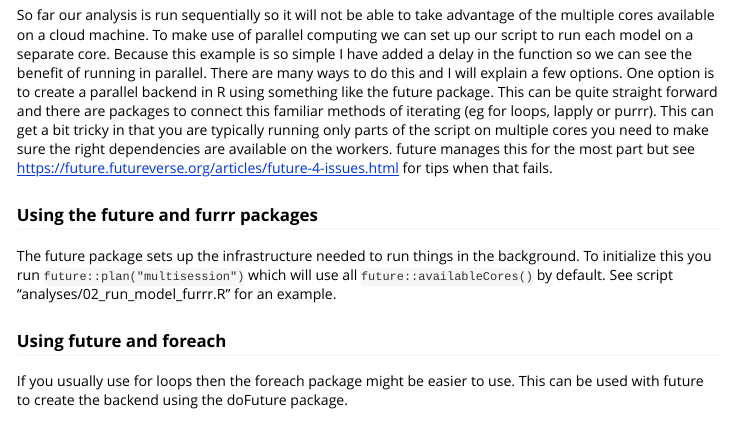
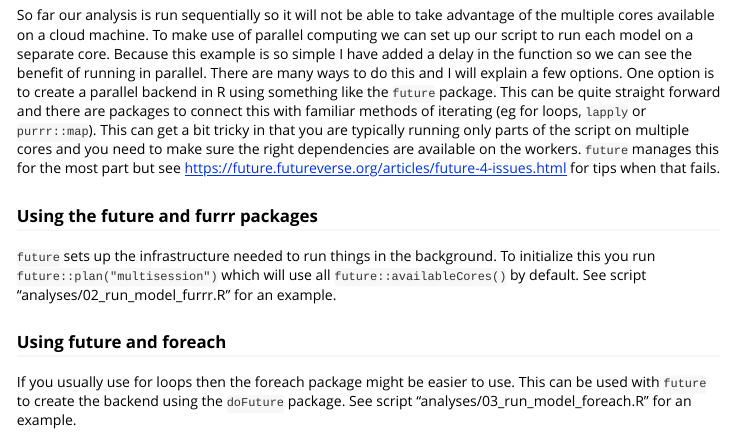
Before and after one commit to LandSciTech/cloudDemo, an R Markdown document (vignettes/parallelization.Rmd): the page in a window 1100 px wide, from 170 px down. Rendered offline with R 4.5, knitr and Pandoc, with nearby package versions.

Commit message:
WIP example of parallelization over multiple tasks

```diff
--- a/vignettes/parallelization.Rmd
+++ b/vignettes/parallelization.Rmd
@@ -15,12 +15,12 @@ knitr::opts_chunk$set(collapse = TRUE,
 This tutorial explains different methods for using the cloud to run an analysis in parallel.
 
 ## Running the analysis in parallel
-So far our analysis is run sequentially so it will not be able to take advantage of the multiple cores available on a cloud machine. To make use of parallel computing we can set up our script to run each model on a separate core. Because this example is so simple I have added a delay in the function so we can see the benefit of running in parallel. There are many ways to do this and I will explain a few options. One option is to create a parallel backend in R using something like the future package. This can be quite straight forward and there are packages to connect this familiar methods of iterating (eg for loops, lapply or purrr). This can get a bit tricky in that you are typically running only parts of the script on multiple cores you need to make sure the right dependencies are available on the workers. future manages this for the most part but see https://future.futureverse.org/articles/future-4-issues.html for tips when that fails.
+So far our analysis is run sequentially so it will not be able to take advantage of the multiple cores available on a cloud machine. To make use of parallel computing we can set up our script to run each model on a separate core. Because this example is so simple I have added a delay in the function so we can see the benefit of running in parallel. There are many ways to do this and I will explain a few options. One option is to create a parallel backend in R using something like the `future` package. This can be quite straight forward and there are packages to connect this with familiar methods of iterating (eg for loops, `lapply` or `purrr::map`). This can get a bit tricky in that you are typically running only parts of the script on multiple cores and you need to make sure the right dependencies are available on the workers. `future` manages this for the most part but see https://future.futureverse.org/articles/future-4-issues.html for tips when that fails.
 
 ### Using the future and furrr packages
 
-The future package sets up the infrastructure needed to run things in the background. To initialize this you run `future::plan("multisession")` which will use all `future::availableCores()` by default. See script "analyses/02_run_model_furrr.R" for an example.
+`future` sets up the infrastructure needed to run things in the background. To initialize this you run `future::plan("multisession")` which will use all `future::availableCores()` by default. See script "analyses/02_run_model_furrr.R" for an example.
 
 ### Using future and foreach
 
-If you usually use for loops then the foreach package might be easier to use. This can be used with future to create the backend using the doFuture package.
+If you usually use for loops then the foreach package might be easier to use. This can be used with `future` to create the backend using the `doFuture` package. See script "analyses/03_run_model_foreach.R" for an example.
```
